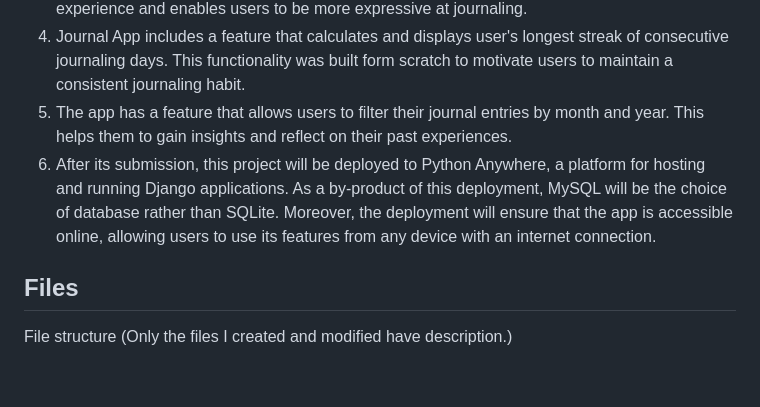
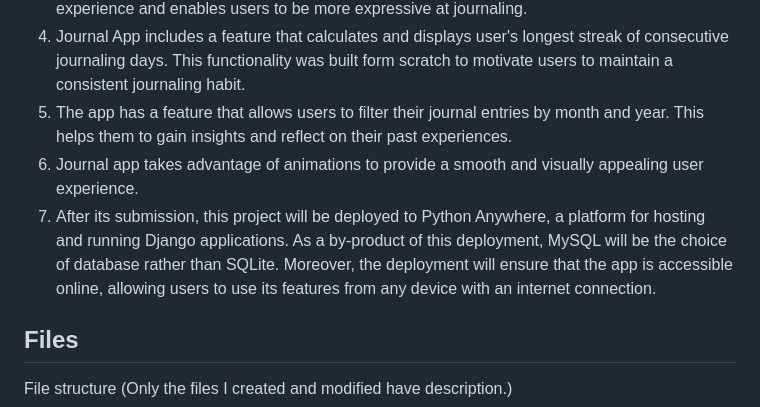
Before and after one commit to hakanayata/journal, a Markdown page: README.md, the part around the change. Rendered like a GitHub page; blank space fills up the shorter version.

Commit message:
animation added to distictiveness

```diff
--- a/README.md
+++ b/README.md
@@ -33,7 +33,8 @@ My final project satisfies the distinctiveness and complexity requirements becau
 3. This project utilizes a rich text editor for entries' content field instead of a simple text field, helping users to format their entries with features like bold, italic text. This enhances the writing experience and enables users to be more expressive at journaling.
 4. Journal App includes a feature that calculates and displays user's longest streak of consecutive journaling days. This functionality was built form scratch to motivate users to maintain a consistent journaling habit.
 5. The app has a feature that allows users to filter their journal entries by month and year. This helps them to gain insights and reflect on their past experiences.
-6. After its submission, this project will be deployed to Python Anywhere, a platform for hosting and running Django applications. As a by-product of this deployment, MySQL will be the choice of database rather than SQLite. Moreover, the deployment will ensure that the app is accessible online, allowing users to use its features from any device with an internet connection.
+6. Journal app takes advantage of animations to provide a smooth and visually appealing user experience.
+7. After its submission, this project will be deployed to Python Anywhere, a platform for hosting and running Django applications. As a by-product of this deployment, MySQL will be the choice of database rather than SQLite. Moreover, the deployment will ensure that the app is accessible online, allowing users to use its features from any device with an internet connection.
 
 ## Files
 
```
